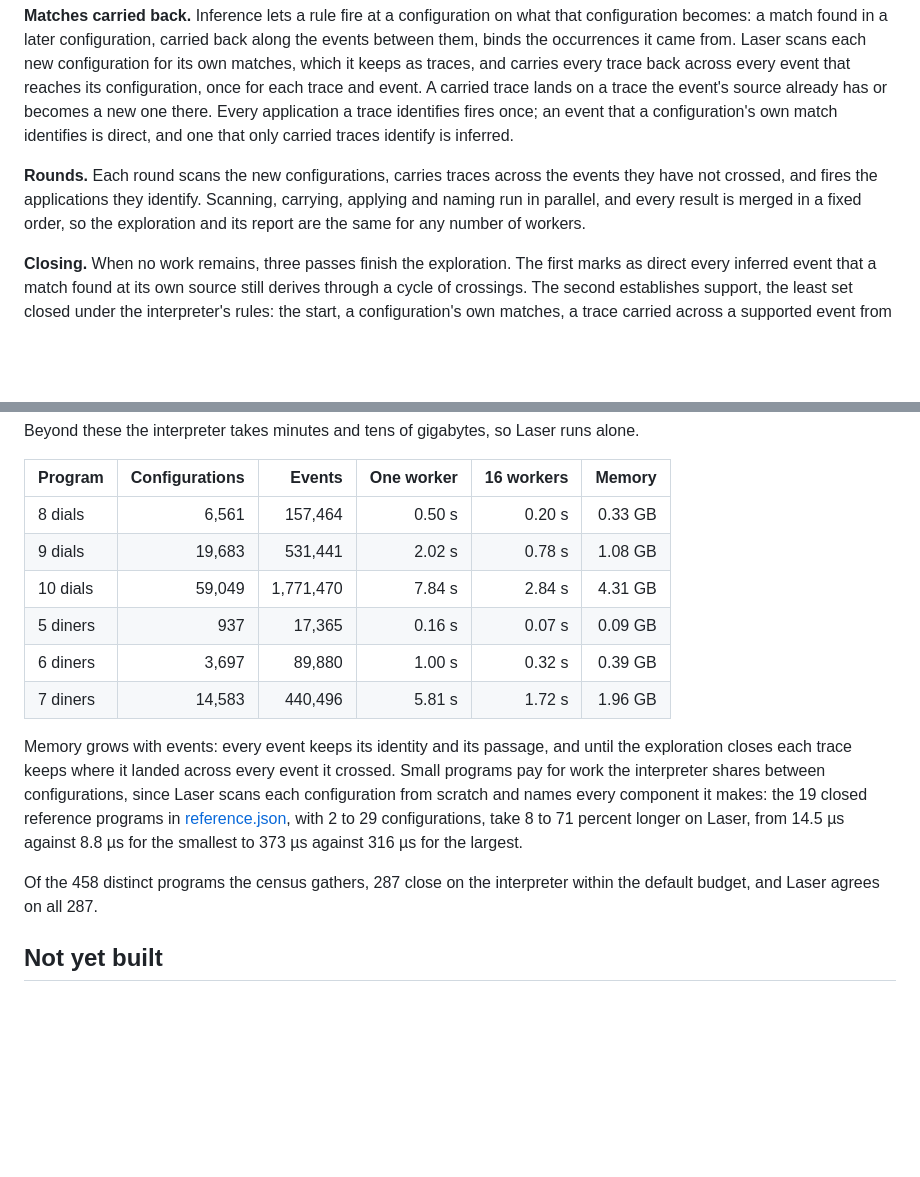
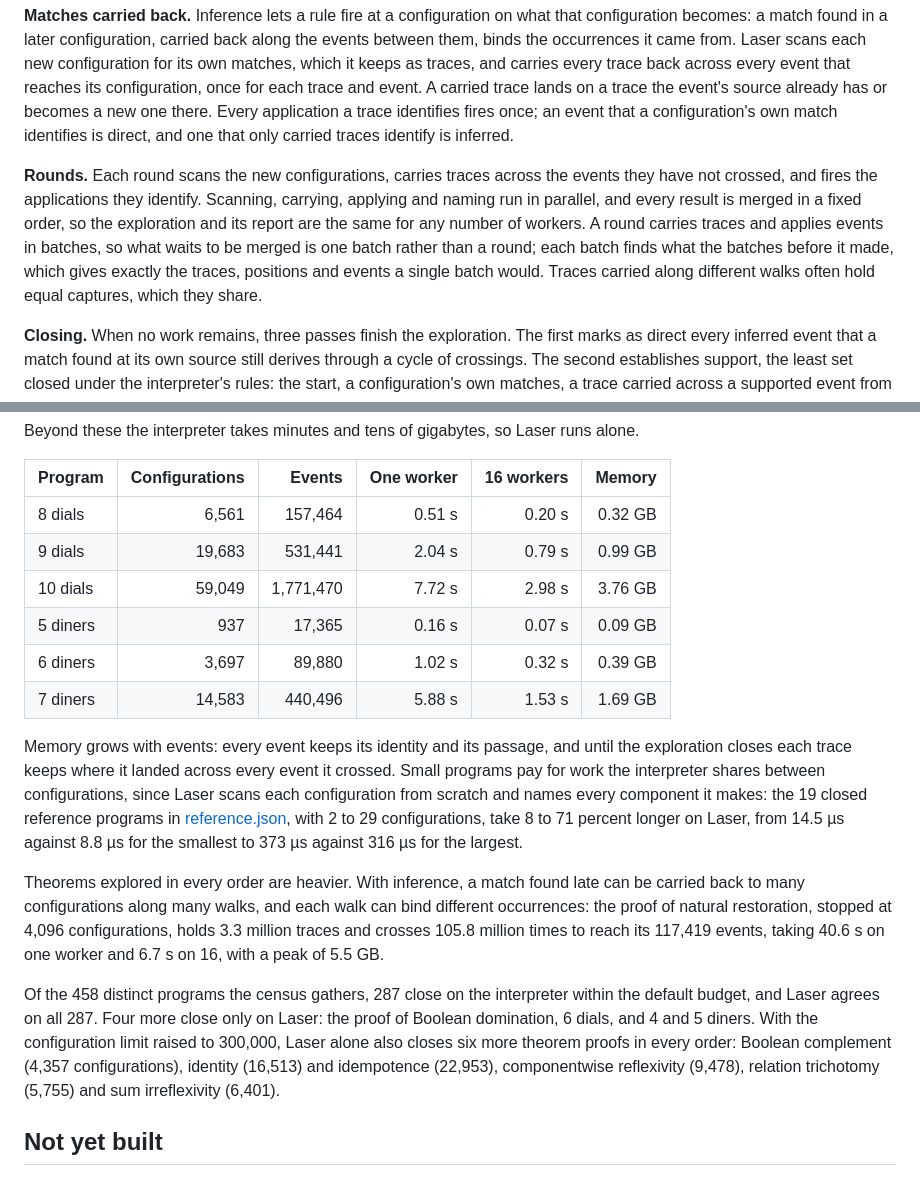
Before and after one commit to Vantle/photonic, a Markdown page: document/laser.md, 2 parts joined by grey strips. Rendered like a GitHub page; blank space fills up the shorter version.

Commit message:
Record Laser's batches, current memory and the theorems only it closes
The Laser document describes carrying and firing in batches and shared
captures, updates the family table after the memory work, measures the
proof of natural restoration explored in every order, and lists the
programs only Laser closes: Boolean domination under the default
limits, and six more theorem proofs with 300,000 configurations.

Co-Authored-By: Claude Opus 5.5 <noreply@anthropic.com>

```diff
--- a/document/laser.md
+++ b/document/laser.md
@@ -38,7 +38,7 @@ The engines differ in what depends on the order of work. Each numbers configurat
 
 **Matches carried back.** Inference lets a rule fire at a configuration on what that configuration becomes: a match found in a later configuration, carried back along the events between them, binds the occurrences it came from. Laser scans each new configuration for its own matches, which it keeps as traces, and carries every trace back across every event that reaches its configuration, once for each trace and event. A carried trace lands on a trace the event's source already has or becomes a new one there. Every application a trace identifies fires once; an event that a configuration's own match identifies is direct, and one that only carried traces identify is inferred.
 
-**Rounds.** Each round scans the new configurations, carries traces across the events they have not crossed, and fires the applications they identify. Scanning, carrying, applying and naming run in parallel, and every result is merged in a fixed order, so the exploration and its report are the same for any number of workers.
+**Rounds.** Each round scans the new configurations, carries traces across the events they have not crossed, and fires the applications they identify. Scanning, carrying, applying and naming run in parallel, and every result is merged in a fixed order, so the exploration and its report are the same for any number of workers. A round carries traces and applies events in batches, so what waits to be merged is one batch rather than a round; each batch finds what the batches before it made, which gives exactly the traces, positions and events a single batch would. Traces carried along different walks often hold equal captures, which they share.
 
 **Closing.** When no work remains, three passes finish the exploration. The first marks as direct every inferred event that a match found at its own source still derives through a cycle of crossings. The second establishes support, the least set closed under the interpreter's rules: the start, a configuration's own matches, a trace carried across a supported event from a supported trace, an event identified at a supported source by a supported trace, and a configuration a supported event reaches. The third records each inferred event's deduction. The traces are then released; each event keeps its passage, the map from the places after it to the places before it, so place maps are answered later.
 
@@ -73,16 +73,18 @@ Beyond these the interpreter takes minutes and tens of gigabytes, so Laser runs
 
 | Program | Configurations | Events | One worker | 16 workers | Memory |
 | --- | ---: | ---: | ---: | ---: | ---: |
-| 8 dials | 6,561 | 157,464 | 0.50 s | 0.20 s | 0.33 GB |
-| 9 dials | 19,683 | 531,441 | 2.02 s | 0.78 s | 1.08 GB |
-| 10 dials | 59,049 | 1,771,470 | 7.84 s | 2.84 s | 4.31 GB |
+| 8 dials | 6,561 | 157,464 | 0.51 s | 0.20 s | 0.32 GB |
+| 9 dials | 19,683 | 531,441 | 2.04 s | 0.79 s | 0.99 GB |
+| 10 dials | 59,049 | 1,771,470 | 7.72 s | 2.98 s | 3.76 GB |
 | 5 diners | 937 | 17,365 | 0.16 s | 0.07 s | 0.09 GB |
-| 6 diners | 3,697 | 89,880 | 1.00 s | 0.32 s | 0.39 GB |
-| 7 diners | 14,583 | 440,496 | 5.81 s | 1.72 s | 1.96 GB |
+| 6 diners | 3,697 | 89,880 | 1.02 s | 0.32 s | 0.39 GB |
+| 7 diners | 14,583 | 440,496 | 5.88 s | 1.53 s | 1.69 GB |
 
 Memory grows with events: every event keeps its identity and its passage, and until the exploration closes each trace keeps where it landed across every event it crossed. Small programs pay for work the interpreter shares between configurations, since Laser scans each configuration from scratch and names every component it makes: the 19 closed reference programs in [reference.json](../language/test/reference.json), with 2 to 29 configurations, take 8 to 71 percent longer on Laser, from 14.5 µs against 8.8 µs for the smallest to 373 µs against 316 µs for the largest.
 
-Of the 458 distinct programs the census gathers, 287 close on the interpreter within the default budget, and Laser agrees on all 287.
+Theorems explored in every order are heavier. With inference, a match found late can be carried back to many configurations along many walks, and each walk can bind different occurrences: the proof of natural restoration, stopped at 4,096 configurations, holds 3.3 million traces and crosses 105.8 million times to reach its 117,419 events, taking 40.6 s on one worker and 6.7 s on 16, with a peak of 5.5 GB.
+
+Of the 458 distinct programs the census gathers, 287 close on the interpreter within the default budget, and Laser agrees on all 287. Four more close only on Laser: the proof of Boolean domination, 6 dials, and 4 and 5 diners. With the configuration limit raised to 300,000, Laser alone also closes six more theorem proofs in every order: Boolean complement (4,357 configurations), identity (16,513) and idempotence (22,953), componentwise reflexivity (9,478), relation trichotomy (5,755) and sum irreflexivity (6,401).
 
 ## Not yet built
 
```
